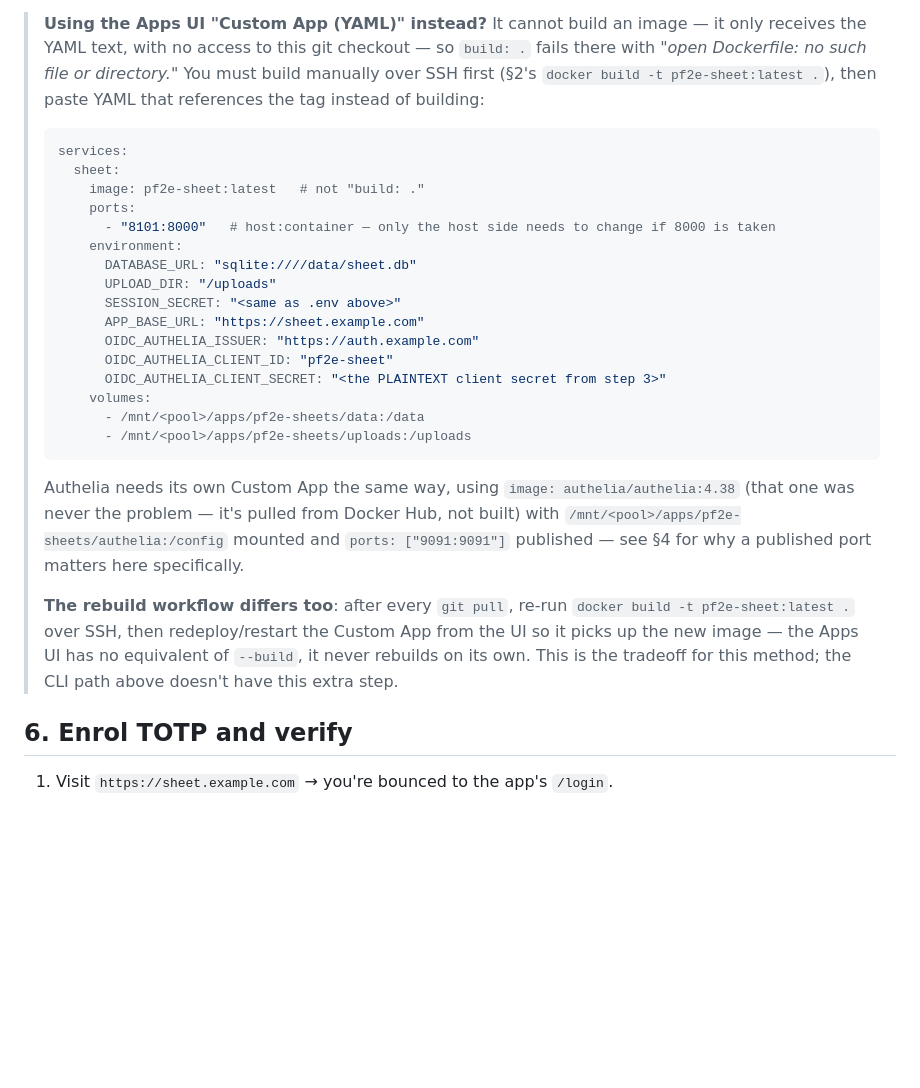
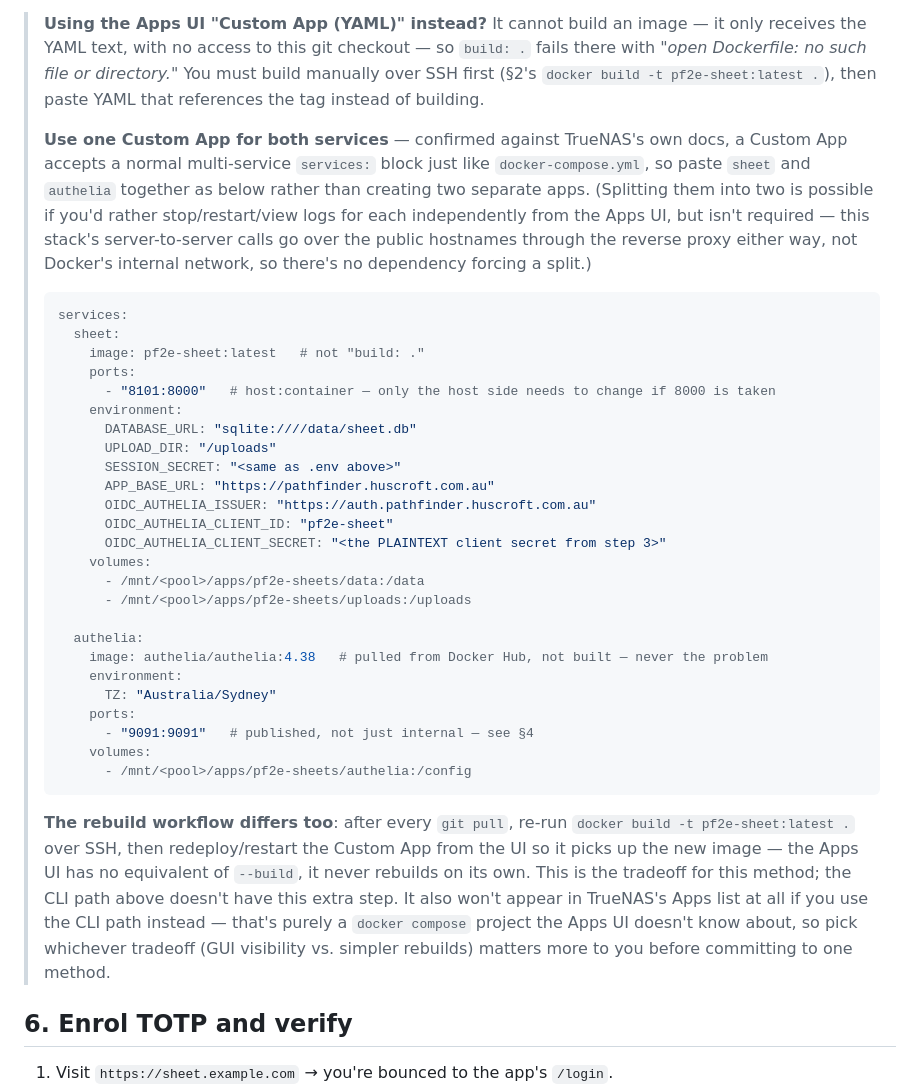
Before and after one commit to GazmanDevelopment/Pathfinder2e, a Markdown page: docs/truenas-setup.md, the part around the change. Rendered like a GitHub page; blank space fills up the shorter version.

Commit message:
Combine sheet + authelia into one Apps UI Custom App
Reported from a real question: does Authelia need to be deployed as its
own separate app via the Apps UI, or can it ride along with the sheet app?

Checked TrueNAS's own docs rather than assume - a Custom App accepts a
normal multi-service `services:` block, same as docker-compose.yml, so
there's no need for two separate apps. The Apps UI box now shows both
services in one YAML paste, matching this repo's tracked docker-compose.yml
structure, with splitting them into two apps noted as an option (for
independent GUI stop/restart/logs) rather than a requirement - this
deployment's server-to-server OIDC calls already go over the public
hostnames through the reverse proxy, not Docker's internal network, so
there's no connectivity reason to keep them apart.

Also folds in the CLI-vs-Apps-UI "won't show in the Apps list" tradeoff
from the same conversation, right where the choice between the two
deployment paths actually gets made.

````diff
--- a/docs/truenas-setup.md
+++ b/docs/truenas-setup.md
@@ -189,7 +189,16 @@ from `.env`.
 > checkout — so `build: .` fails there with *"open Dockerfile: no such file
 > or directory."* You must build manually over SSH first (§2's `docker
 > build -t pf2e-sheet:latest .`), then paste YAML that references the tag
-> instead of building:
+> instead of building.
+>
+> **Use one Custom App for both services** — confirmed against TrueNAS's own
+> docs, a Custom App accepts a normal multi-service `services:` block just
+> like `docker-compose.yml`, so paste `sheet` and `authelia` together as
+> below rather than creating two separate apps. (Splitting them into two is
+> possible if you'd rather stop/restart/view logs for each independently
+> from the Apps UI, but isn't required — this stack's server-to-server calls
+> go over the public hostnames through the reverse proxy either way, not
+> Docker's internal network, so there's no dependency forcing a split.)
 > ```yaml
 > services:
 >   sheet:
@@ -200,25 +209,33 @@ from `.env`.
 >       DATABASE_URL: "sqlite:////data/sheet.db"
 >       UPLOAD_DIR: "/uploads"
 >       SESSION_SECRET: "<same as .env above>"
->       APP_BASE_URL: "https://sheet.example.com"
->       OIDC_AUTHELIA_ISSUER: "https://auth.example.com"
+>       APP_BASE_URL: "https://pathfinder.huscroft.com.au"
+>       OIDC_AUTHELIA_ISSUER: "https://auth.pathfinder.huscroft.com.au"
 >       OIDC_AUTHELIA_CLIENT_ID: "pf2e-sheet"
 >       OIDC_AUTHELIA_CLIENT_SECRET: "<the PLAINTEXT client secret from step 3>"
 >     volumes:
 >       - /mnt/<pool>/apps/pf2e-sheets/data:/data
 >       - /mnt/<pool>/apps/pf2e-sheets/uploads:/uploads
+>
+>   authelia:
+>     image: authelia/authelia:4.38   # pulled from Docker Hub, not built — never the problem
+>     environment:
+>       TZ: "Australia/Sydney"
+>     ports:
+>       - "9091:9091"   # published, not just internal — see §4
+>     volumes:
+>       - /mnt/<pool>/apps/pf2e-sheets/authelia:/config
 > ```
-> Authelia needs its own Custom App the same way, using `image:
-> authelia/authelia:4.38` (that one was never the problem — it's pulled from
-> Docker Hub, not built) with `/mnt/<pool>/apps/pf2e-sheets/authelia:/config`
-> mounted and `ports: ["9091:9091"]` published — see §4 for why a published
-> port matters here specifically.
 >
 > **The rebuild workflow differs too**: after every `git pull`, re-run
 > `docker build -t pf2e-sheet:latest .` over SSH, then redeploy/restart the
 > Custom App from the UI so it picks up the new image — the Apps UI has no
 > equivalent of `--build`, it never rebuilds on its own. This is the
 > tradeoff for this method; the CLI path above doesn't have this extra step.
+> It also won't appear in TrueNAS's Apps list at all if you use the CLI path
+> instead — that's purely a `docker compose` project the Apps UI doesn't
+> know about, so pick whichever tradeoff (GUI visibility vs. simpler
+> rebuilds) matters more to you before committing to one method.
 
 ## 6. Enrol TOTP and verify
 
````
